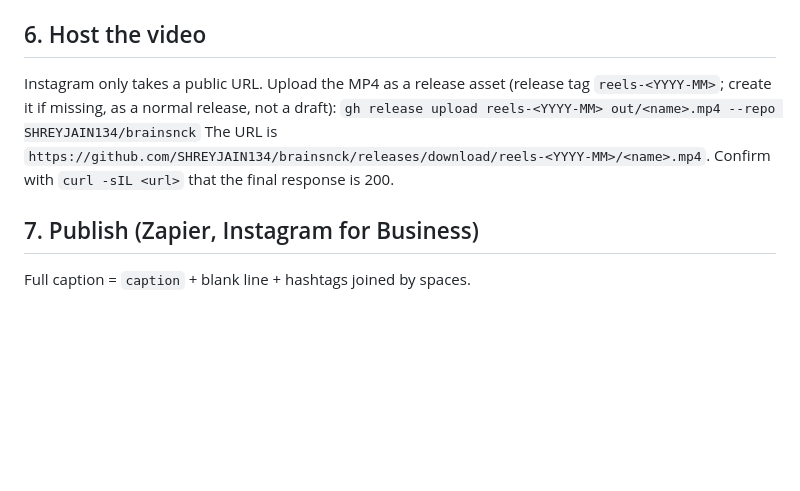
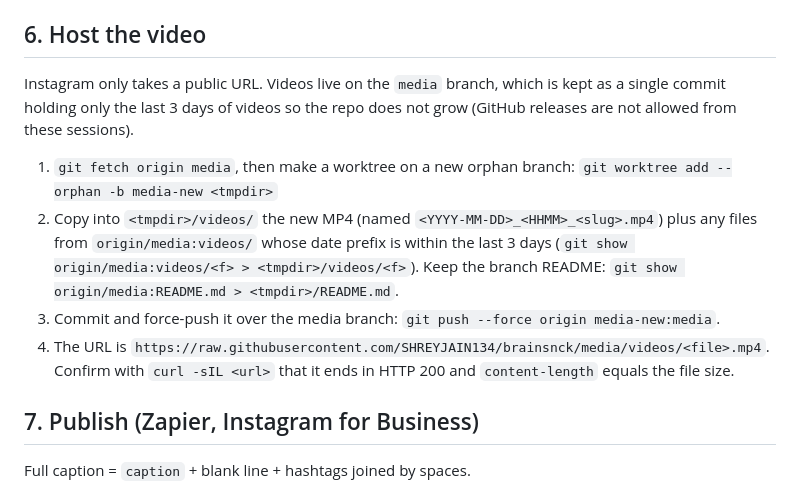
Before and after one commit to SHREYJAIN134/brainsnck, a Markdown page: skills/brainsnck-reel/SKILL.md, the part around the change. GitHub-like rendering; blank space fills up the shorter version.

Commit message:
Host videos on a single-commit media branch instead of releases
Co-Authored-By: Claude Opus 5.5 <noreply@anthropic.com>
Claude-Session: https://claude.ai/code/session_01HNe1gKoJZSPauDqsH2H5oP

```diff
--- a/skills/brainsnck-reel/SKILL.md
+++ b/skills/brainsnck-reel/SKILL.md
@@ -81,11 +81,17 @@ Rules that keep the layout clean:
 
 ## 6. Host the video
 
-Instagram only takes a public URL. Upload the MP4 as a release asset (release tag `reels-<YYYY-MM>`;
-create it if missing, as a normal release, not a draft):
-`gh release upload reels-<YYYY-MM> out/<name>.mp4 --repo SHREYJAIN134/brainsnck`
-The URL is `https://github.com/SHREYJAIN134/brainsnck/releases/download/reels-<YYYY-MM>/<name>.mp4`.
-Confirm with `curl -sIL <url>` that the final response is 200.
+Instagram only takes a public URL. Videos live on the `media` branch, which is kept as a single commit
+holding only the last 3 days of videos so the repo does not grow (GitHub releases are not allowed from these sessions).
+
+1. `git fetch origin media`, then make a worktree on a new orphan branch:
+   `git worktree add --orphan -b media-new <tmpdir>`
+2. Copy into `<tmpdir>/videos/` the new MP4 (named `<YYYY-MM-DD>_<HHMM>_<slug>.mp4`) plus any files from
+   `origin/media:videos/` whose date prefix is within the last 3 days (`git show origin/media:videos/<f> > <tmpdir>/videos/<f>`).
+   Keep the branch README: `git show origin/media:README.md > <tmpdir>/README.md`.
+3. Commit and force-push it over the media branch: `git push --force origin media-new:media`.
+4. The URL is `https://raw.githubusercontent.com/SHREYJAIN134/brainsnck/media/videos/<file>.mp4`.
+   Confirm with `curl -sIL <url>` that it ends in HTTP 200 and `content-length` equals the file size.
 
 ## 7. Publish (Zapier, Instagram for Business)
 
```
